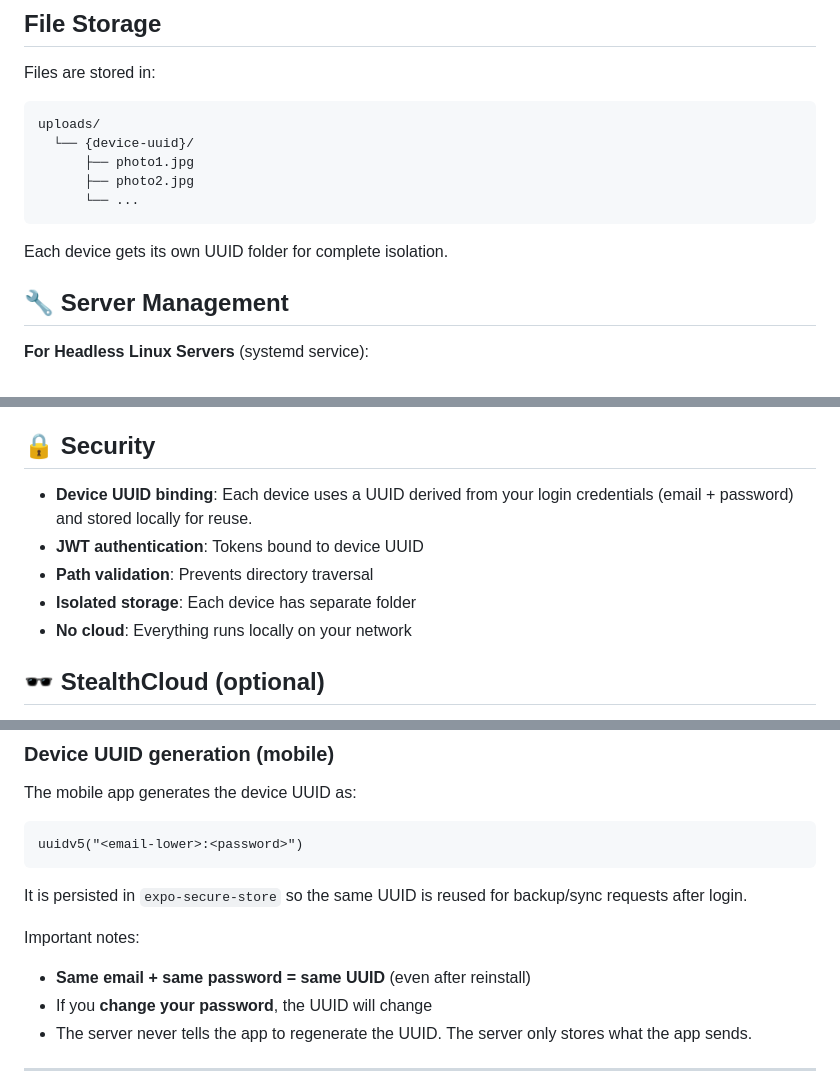
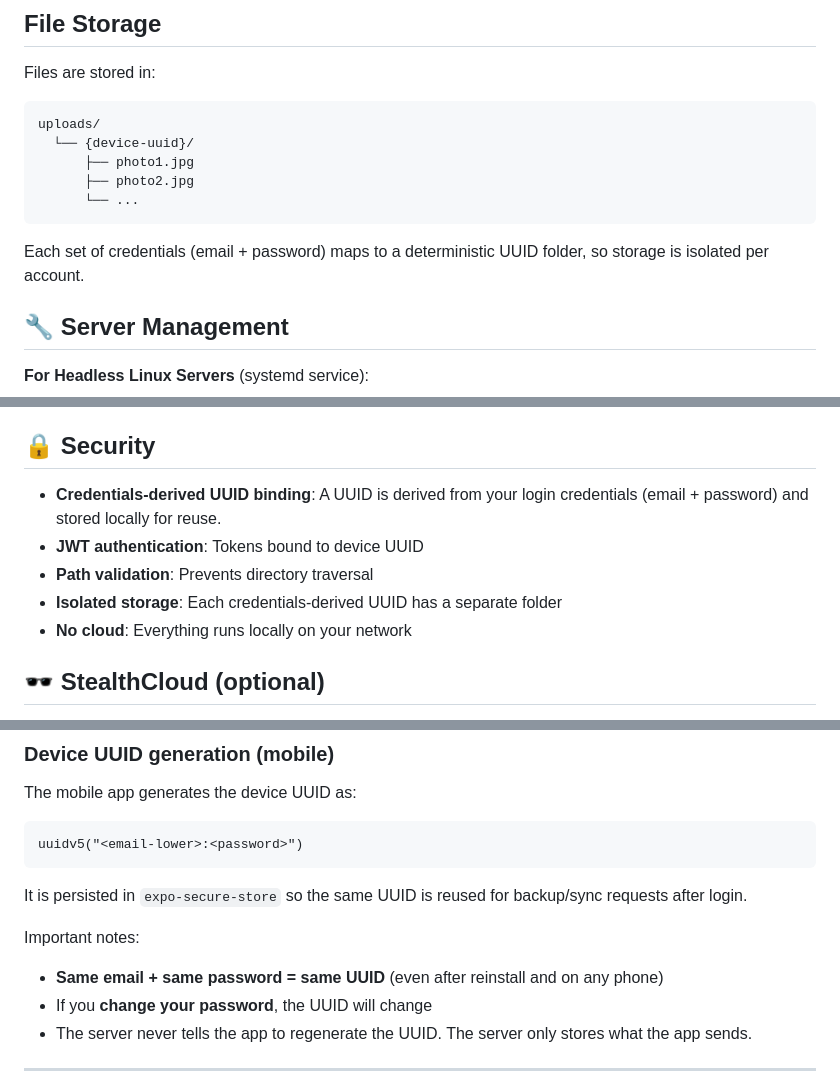
Before and after one commit to viktorvishyn369/PhotoLynk-iOS-Android, a Markdown page: README.md, 3 parts joined by grey strips. Drawn GitHub-style.

Commit message:
Docs: storage isolation is per credentials

````diff
--- a/README.md
+++ b/README.md
@@ -112,7 +112,7 @@ uploads/
       └── ...
 ```
 
-Each device gets its own UUID folder for complete isolation.
+Each set of credentials (email + password) maps to a deterministic UUID folder, so storage is isolated per account.
 
 ## 🔧 Server Management
 
@@ -167,10 +167,10 @@ The server will:
 
 ## 🔒 Security
 
-- **Device UUID binding**: Each device uses a UUID derived from your login credentials (email + password) and stored locally for reuse.
+- **Credentials-derived UUID binding**: A UUID is derived from your login credentials (email + password) and stored locally for reuse.
 - **JWT authentication**: Tokens bound to device UUID
 - **Path validation**: Prevents directory traversal
-- **Isolated storage**: Each device has separate folder
+- **Isolated storage**: Each credentials-derived UUID has a separate folder
 - **No cloud**: Everything runs locally on your network
 
 ## 🕶️ StealthCloud (optional)
@@ -244,7 +244,7 @@ It is persisted in `expo-secure-store` so the same UUID is reused for backup/syn
 
 Important notes:
 
-- **Same email + same password = same UUID** (even after reinstall)
+- **Same email + same password = same UUID** (even after reinstall and on any phone)
 - If you **change your password**, the UUID will change
 - The server never tells the app to regenerate the UUID. The server only stores what the app sends.
 
````
